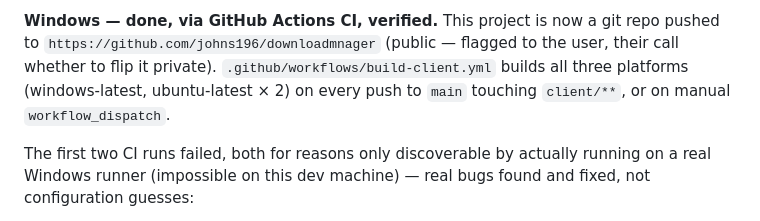
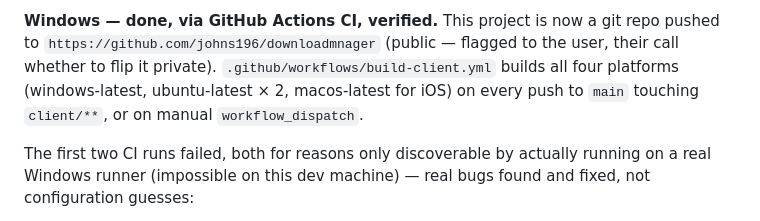
Before and after one commit to johns196/downloadmnager, a Markdown page: PROGRESS.md, the part around one of its changes. Rendered like a GitHub page.

```diff
--- a/PROGRESS.md
+++ b/PROGRESS.md
@@ -109,9 +111,9 @@ compiled).**
 **Windows — done, via GitHub Actions CI, verified.** This project is now
 a git repo pushed to `https://github.com/johns196/downloadmnager`
 (public — flagged to the user, their call whether to flip it private).
-`.github/workflows/build-client.yml` builds all three platforms
-(windows-latest, ubuntu-latest × 2) on every push to `main` touching
-`client/**`, or on manual `workflow_dispatch`.
+`.github/workflows/build-client.yml` builds all four platforms
+(windows-latest, ubuntu-latest × 2, macos-latest for iOS) on every push
+to `main` touching `client/**`, or on manual `workflow_dispatch`.
 
 The first two CI runs failed, both for reasons only discoverable by
 actually running on a real Windows runner (impossible on this dev
```
Also changed, not shown: other parts of PROGRESS.md (+35 -6 lines).
